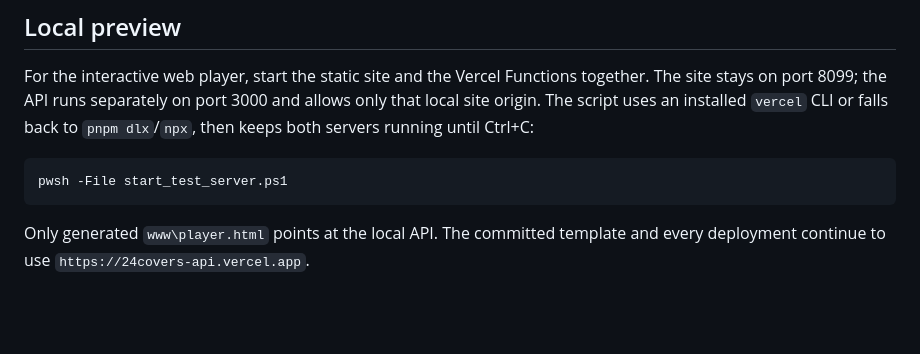
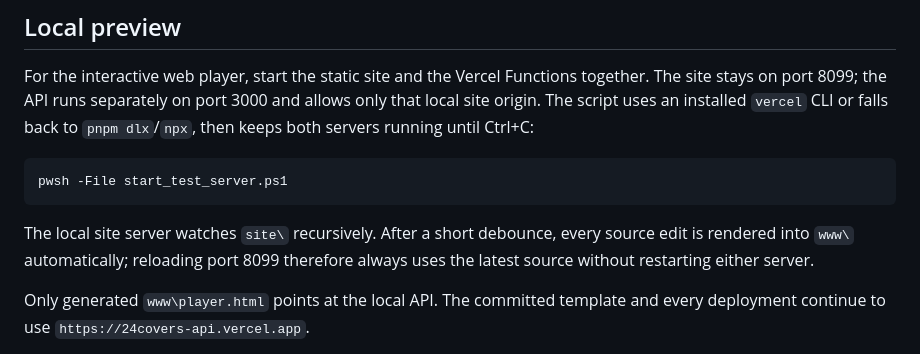
Before and after one commit to pke/24sevenfm_covers, a Markdown page: site/README.md, the part around the change. Rendered like a GitHub page; blank space fills up the shorter version.

Commit message:
docs: describe local site watcher

````diff
--- a/site/README.md
+++ b/site/README.md
@@ -99,6 +99,10 @@ falls back to `pnpm dlx`/`npx`, then keeps both servers running until Ctrl+C:
 pwsh -File start_test_server.ps1
 ```
 
+The local site server watches `site\` recursively. After a short debounce, every
+source edit is rendered into `www\` automatically; reloading port 8099 therefore
+always uses the latest source without restarting either server.
+
 Only generated `www\player.html` points at the local API. The committed template
 and every deployment continue to use `https://24covers-api.vercel.app`.
 
````
